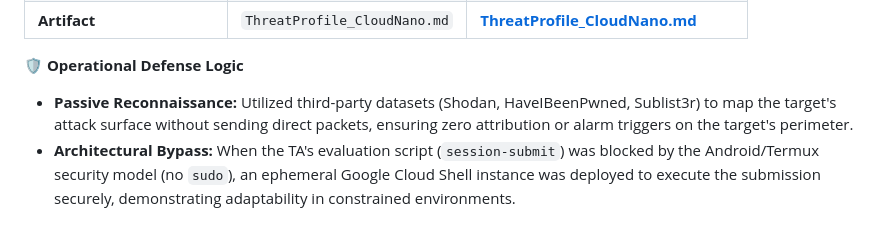
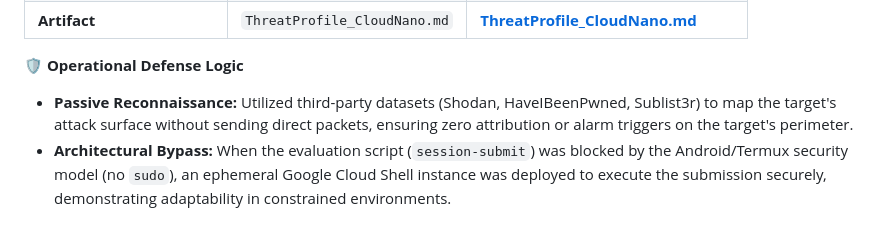
Before and after one commit to CK-Bachoo/IF-Cyber-Portfolio, a Markdown page: README.md, the part around the change. GitHub-like rendering.

```diff
--- a/README.md
+++ b/README.md
@@ -507,4 +507,4 @@ Synthesized the Week 5 Identity track by validating the cross-platform handshake
 
 🛡️ **Operational Defense Logic**
 * **Passive Reconnaissance:** Utilized third-party datasets (Shodan, HaveIBeenPwned, Sublist3r) to map the target's attack surface without sending direct packets, ensuring zero attribution or alarm triggers on the target's perimeter.
-* **Architectural Bypass:** When the TA's evaluation script (`session-submit`) was blocked by the Android/Termux security model (no `sudo`), an ephemeral Google Cloud Shell instance was deployed to execute the submission securely, demonstrating adaptability in constrained environments.
+* **Architectural Bypass:** When the evaluation script (`session-submit`) was blocked by the Android/Termux security model (no `sudo`), an ephemeral Google Cloud Shell instance was deployed to execute the submission securely, demonstrating adaptability in constrained environments.
```
